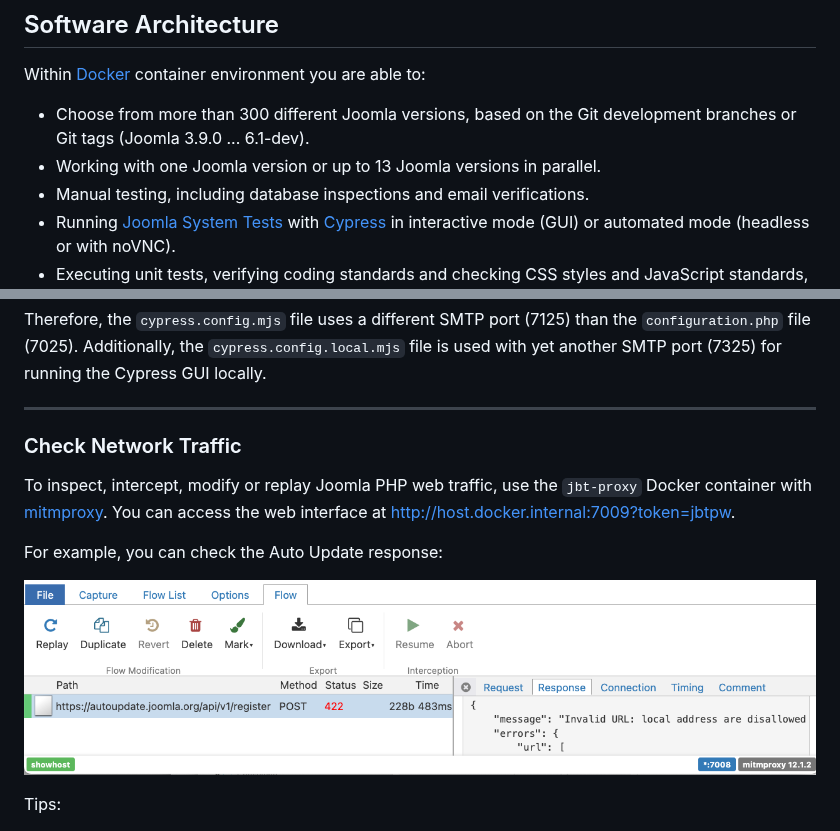
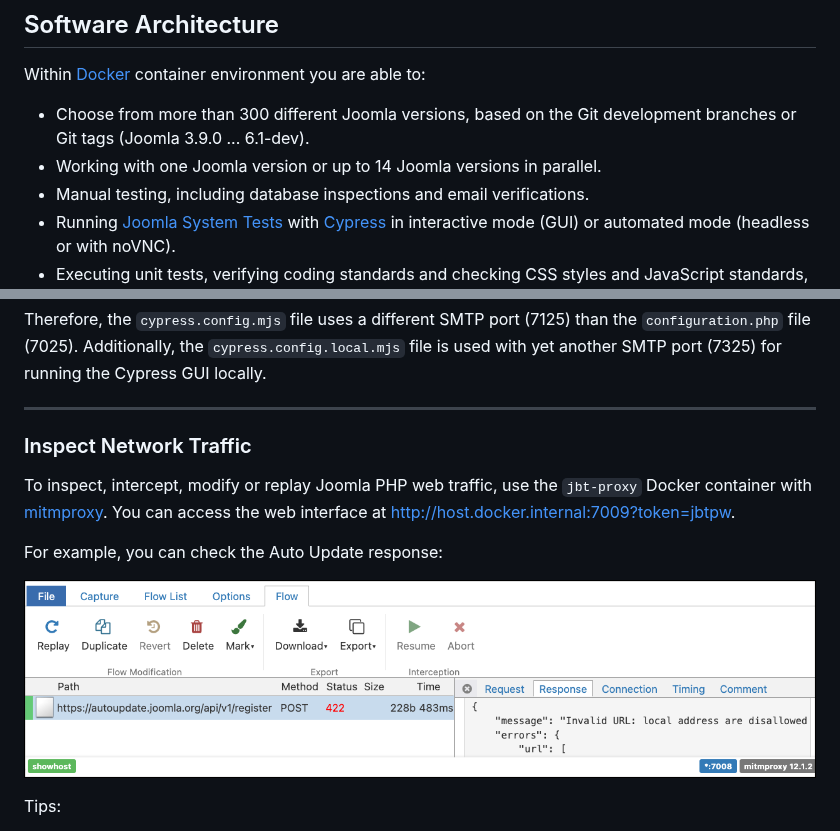
Before and after one commit to muhme/joomla-branches-tester, a Markdown page: README.md, 2 parts joined by grey strips. Rendered like a GitHub page; pictures changed too: images/mitmproxy.png; folded sections open.

```diff
--- a/README.md
+++ b/README.md
@@ -18,7 +18,7 @@ where we'll explore the numerous options, parameters and configurations that pow
 ## Software Architecture
 Within [Docker](https://www.docker.com/) container environment you are able to:
 * Choose from more than 300 different Joomla versions, based on the Git development branches or Git tags (Joomla 3.9.0 ... 6.1-dev).
-* Working with one Joomla version or up to 13 Joomla versions in parallel.
+* Working with one Joomla version or up to 14 Joomla versions in parallel.
 * Manual testing, including database inspections and email verifications.
 * Running [Joomla System Tests](https://github.com/joomla/joomla-cms//blob/HEAD/tests/System)
   with [Cypress](https://www.cypress.io/) in interactive mode (GUI) or automated mode (headless or with noVNC).
@@ -603,7 +603,7 @@ for running the Cypress GUI locally.
 
 </details>
 
-### Check Network Traffic
+### Inspect Network Traffic
 
 To inspect, intercept, modify or replay Joomla PHP web traffic,
 use the `jbt-proxy` Docker container with [mitmproxy](https://www.mitmproxy.org/).
```
Also changed, not shown: 1 other file.
